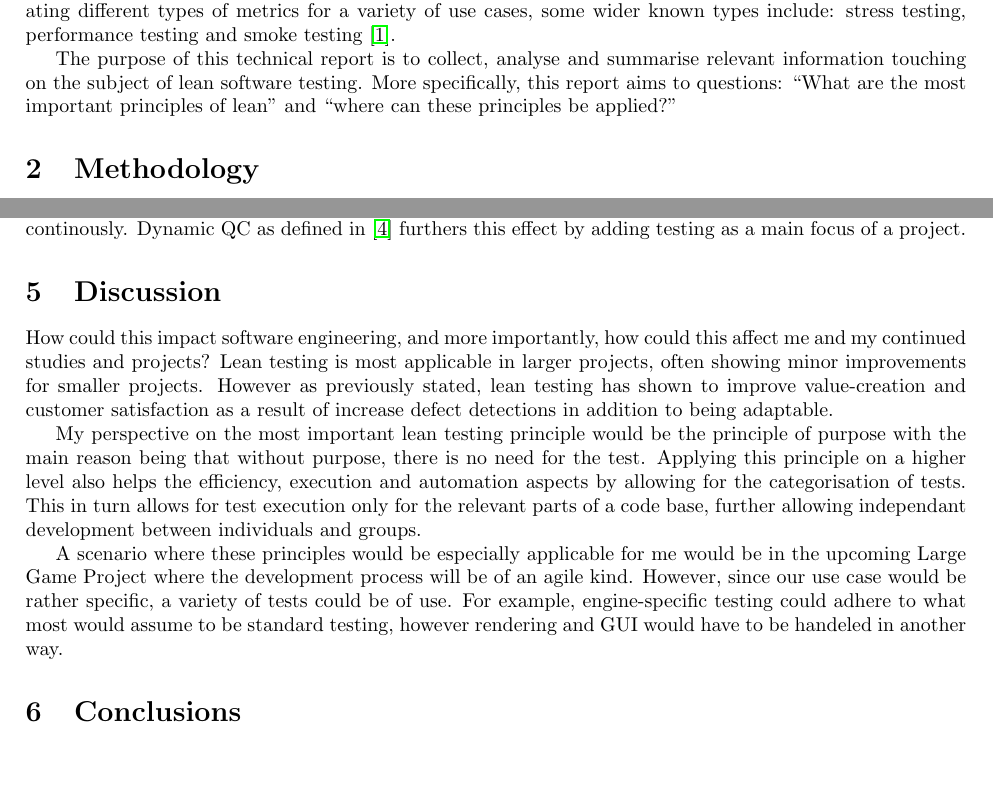
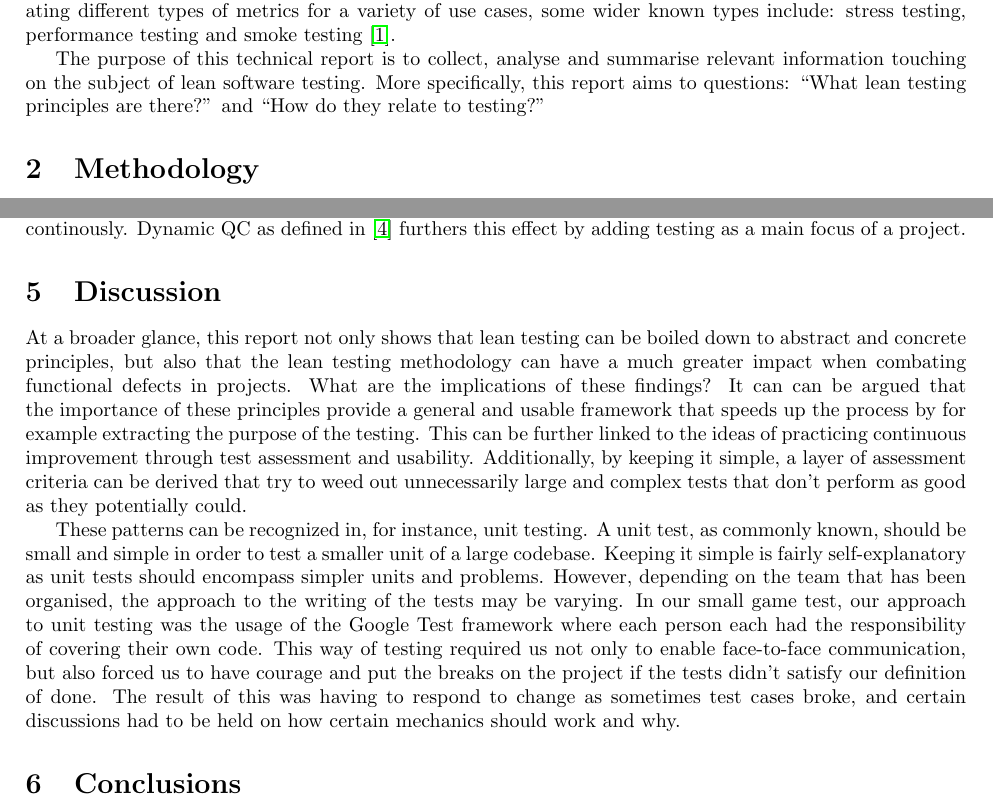
Before and after one commit to SkyH1ghDev/PA2552_SoftwareTestingReport, a LaTeX document (main.tex): two parts of pages 2 and 3 of 4, joined at a grey line, cut so that both start at the same text, the shorter picture padded with empty space. Compiled offline with pdfLaTeX.

Commit message:
Rewrite discussion according to requirements

```diff
--- a/main.tex
+++ b/main.tex
@@ -18,6 +18,9 @@
 	\\
 	Contact: \\
 	chbh22@student.bth.se / student@skyh1gh.dev \\
+	\\
+	Revisions and git history: \\
+	\href{https://github.com/SkyH1ghDev/PA2552_SoftwareTestingReport}{GitHub} \\
 	}
 
 \date{\today}
@@ -47,8 +50,8 @@ requirement for any kind of development. There are multiple ways of evaluating d
 use cases, some wider known types include: stress testing, performance testing and smoke testing \cite{IBMSoftwareTesting}.
 
 The purpose of this technical report is to collect, analyse and summarise relevant information touching on the
-subject of lean software testing. More specifically, this report aims to questions: ``What are the most important principles of
-lean'' and ``where can these principles be applied?''
+subject of lean software testing. More specifically, this report aims to questions: ``What lean testing principles are there?''
+and ``How do they relate to testing?''
 
 \section{Methodology}
 
@@ -109,18 +112,18 @@ more beneficial to test continously. Dynamic QC as defined in \cite{DynamicQC} f
 
 \section{Discussion}
 
-How could this impact software engineering, and more importantly, how could this affect me and my continued studies and projects?
-Lean testing is most applicable in larger projects, often showing minor improvements for smaller projects. However as previously stated, lean testing
-has shown to improve value-creation and customer satisfaction as a result of increase defect detections in addition to being adaptable.
+At a broader glance, this report not only shows that lean testing can be boiled down to abstract and concrete principles, but also that the lean testing
+methodology can have a much greater impact when combating functional defects in projects. What are the implications of these findings? It can can be argued that
+the importance of these principles provide a general and usable framework that speeds up the process by for example extracting the purpose of the testing. This can
+be further linked to the ideas of practicing continuous improvement through test assessment and usability. Additionally, by keeping it simple, a layer of
+assessment criteria can be derived that try to weed out unnecessarily large and complex tests that don't perform as good as they potentially could.
 
-My perspective on the most important lean testing principle would be the principle of purpose with the main reason being that without purpose,
-there is no need for the test. Applying this principle on a higher level also helps the efficiency, execution and automation aspects by allowing
-for the categorisation of tests. This in turn allows for test execution only for the relevant parts of a code base, further allowing independant
-development between individuals and groups.
-
-A scenario where these principles would be especially applicable for me would be in the upcoming Large Game Project where the development process
-will be of an agile kind. However, since our use case would be rather specific, a variety of tests could be of use. For example, engine-specific
-testing could adhere to what most would assume to be standard testing, however rendering and GUI would have to be handeled in another way.
+These patterns can be recognized in, for instance, unit testing. A unit test, as commonly known, should be small and simple in order to test a smaller unit of a large
+codebase. Keeping it simple is fairly self-explanatory as unit tests should encompass simpler units and problems. However, depending on the team that has been organised,
+the approach to the writing of the tests may be varying. In our small game test, our approach to unit testing was the usage of the Google Test framework where each person
+each had the responsibility of covering their own code. This way of testing required us not only to enable face-to-face communication, but also forced us to have courage
+and put the breaks on the project if the tests didn't satisfy our definition of done. The result of this was having to respond to change as sometimes test cases broke,
+and certain discussions had to be held on how certain mechanics should work and why.
 
 \section{Conclusions}
 
```
Also changed, not shown: main.pdf, 3 other files.
